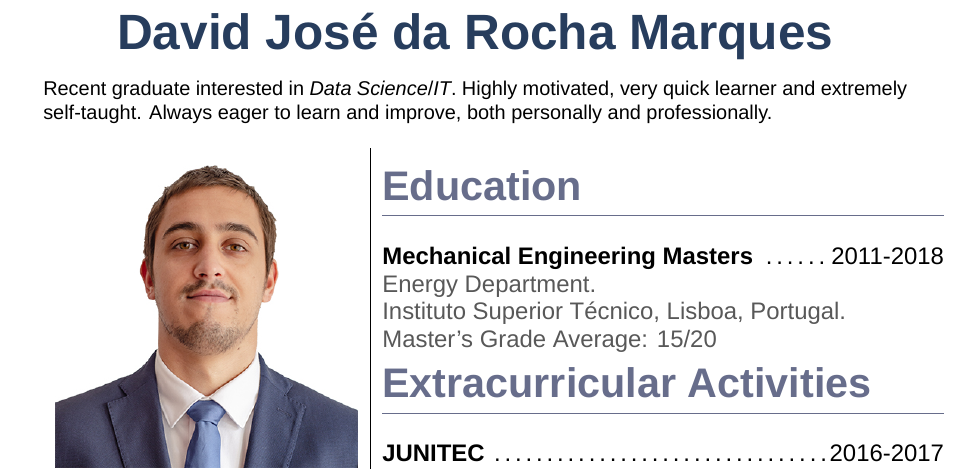
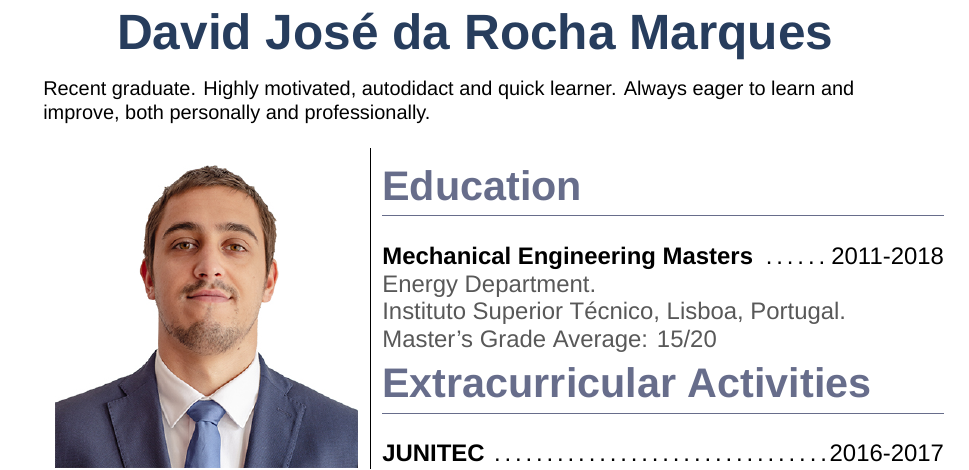
Before and after one commit to djrmarques/my-cv, a LaTeX CV (master.tex): part of the page, cut so that both start at the same text. Compiled offline with XeLaTeX; a missing font is replaced by an installed copy or a similar font.

Commit message:
Changed intro

```diff
--- a/master.tex
+++ b/master.tex
@@ -11,11 +11,10 @@
 \begin{document}
 \pagenumbering{gobble}          % No page numbering
 \topinfo{
-  Recent graduate interested in \emph{Data Science}/\emph{IT}. Highly motivated, very quick learner and extremely self-taught. Always eager to learn and improve, both personally and professionally.
+  Recent graduate. Highly motivated, autodidact and quick learner. Always eager to learn and improve, both personally and professionally.
 }                        % Name and stuff
 
 \vspace{4mm}
-
 
 
 \begin{tabular}{l|l}
```
Also changed, not shown: master.pdf.
